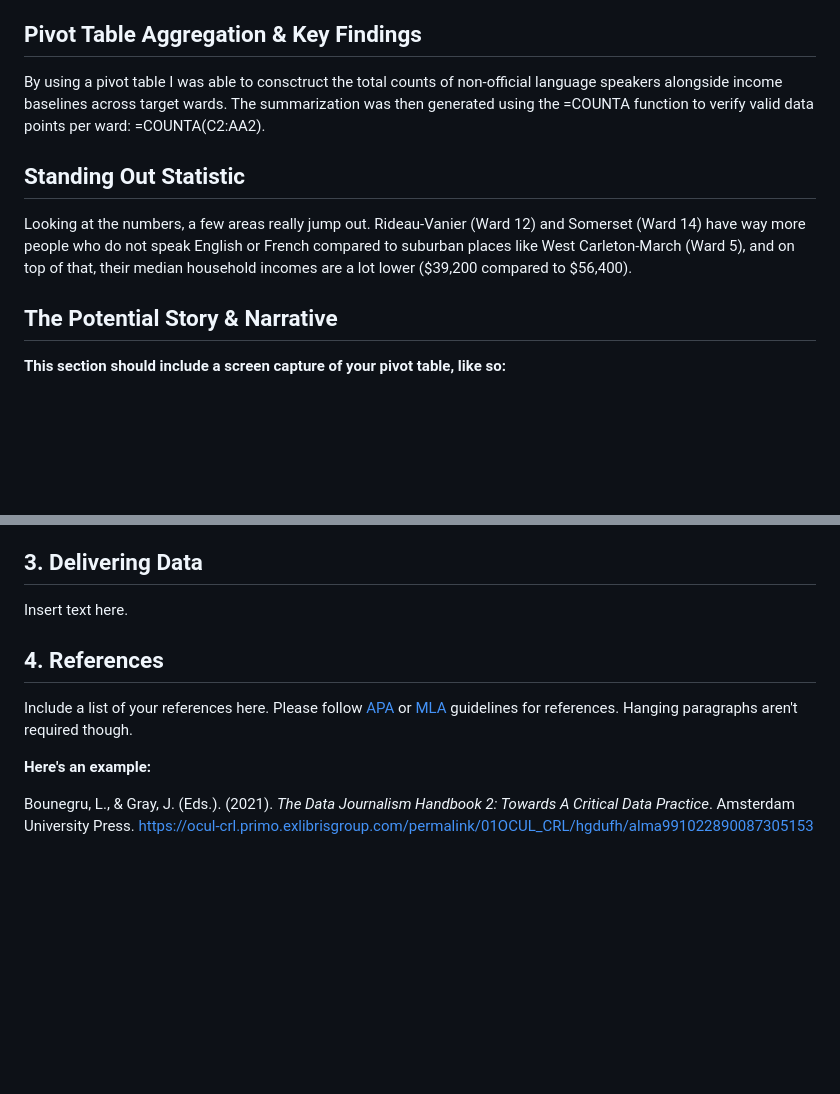
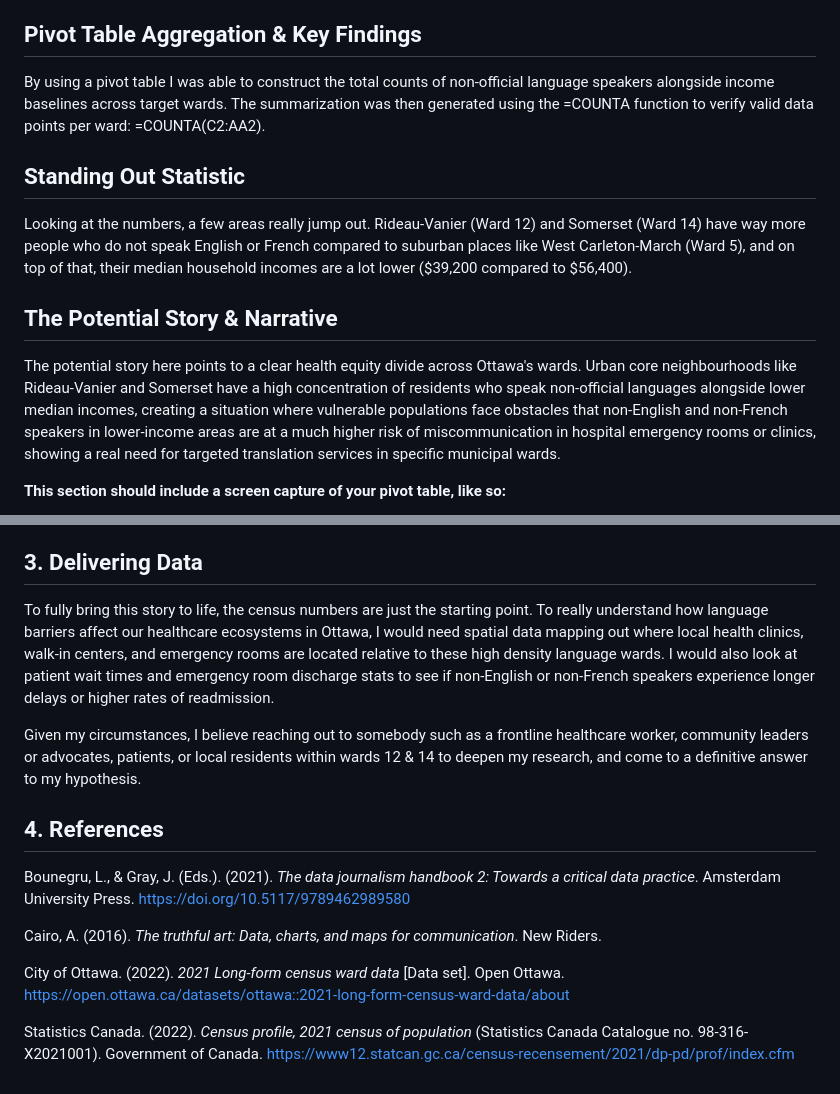
Before and after one commit to Andres6767/mpad_2003_deliverable_2, a Markdown page: valdez_mpad_2003_deliverable_2.md, 2 parts joined by grey strips. Rendered like a GitHub page; blank space fills up the shorter version.

Commit message:
finished EDA

```diff
--- a/valdez_mpad_2003_deliverable_2.md
+++ b/valdez_mpad_2003_deliverable_2.md
@@ -134,7 +118,7 @@ For my main focus, I zoomed in on the non-official language speakers row, the ne
 
 ## Pivot Table Aggregation & Key Findings
 
-By using a pivot table I was able to consctruct the total counts of non-official language speakers alongside income baselines across target wards.  The summarization was then generated using the =COUNTA function to verify valid data points per ward: =COUNTA(C2:AA2).
+By using a pivot table I was able to construct the total counts of non-official language speakers alongside income baselines across target wards.  The summarization was then generated using the =COUNTA function to verify valid data points per ward: =COUNTA(C2:AA2).
 
 ## Standing Out Statistic
 
@@ -142,7 +126,7 @@ Looking at the numbers, a few areas really jump out.  Rideau-Vanier (Ward 12) an
 
 ## The Potential Story & Narrative
 
-
+The potential story here points to a clear health equity divide across Ottawa's wards.  Urban core neighbourhoods like Rideau-Vanier and Somerset have a high concentration of residents who speak non-official languages alongside lower median incomes, creating a situation where vulnerable populations face obstacles that non-English and non-French speakers in lower-income areas are at a much higher risk of miscommunication in hospital emergency rooms or clinics, showing a real need for targeted translation services in specific municipal wards.
 
 **This section should include a screen capture of your pivot table, like so:**
 
@@ -156,12 +140,16 @@ Looking at the numbers, a few areas really jump out.  Rideau-Vanier (Ward 12) an
 
 ## 3. Delivering Data
 
-Insert text here.
+To fully bring this story to life, the census numbers are just the starting point.  To really understand how language barriers affect our healthcare ecosystems in Ottawa, I would need spatial data mapping out where local health clinics, walk-in centers, and emergency rooms are located relative to these high density language wards.  I would also look at patient wait times and emergency room discharge stats to see if non-English or non-French speakers experience longer delays or higher rates of readmission.
+
+Given my circumstances, I believe reaching out to somebody such as a frontline healthcare worker, community leaders or advocates, patients, or local residents within wards 12 & 14 to deepen my research, and come to a definitive answer to my hypothesis.
 
 ## 4. References
 
-Include a list of your references here. Please follow [APA](https://apastyle.apa.org/style-grammar-guidelines/references) or [MLA](https://www.mla.org/MLA-Style) guidelines for references. Hanging paragraphs aren't required though.
+Bounegru, L., & Gray, J. (Eds.). (2021). *The data journalism handbook 2: Towards a critical data practice*. Amsterdam University Press. https://doi.org/10.5117/9789462989580
 
-**Here's an example:**
+Cairo, A. (2016). *The truthful art: Data, charts, and maps for communication*. New Riders.
 
-Bounegru, L., & Gray, J. (Eds.). (2021). *The Data Journalism Handbook 2: Towards A Critical Data Practice*. Amsterdam University Press. [https://ocul-crl.primo.exlibrisgroup.com/permalink/01OCUL_CRL/hgdufh/alma991022890087305153](https://ocul-crl.primo.exlibrisgroup.com/permalink/01OCUL_CRL/hgdufh/alma991022890087305153)
+City of Ottawa. (2022). *2021 Long-form census ward data* [Data set]. Open Ottawa. https://open.ottawa.ca/datasets/ottawa::2021-long-form-census-ward-data/about
+
+Statistics Canada. (2022). *Census profile, 2021 census of population* (Statistics Canada Catalogue no. 98-316-X2021001). Government of Canada. https://www12.statcan.gc.ca/census-recensement/2021/dp-pd/prof/index.cfm
```
Also changed, not shown: other parts of valdez_mpad_2003_deliverable_2.md (+3 -19 lines), exploratory chart.png (added), pivot table.png (added).
